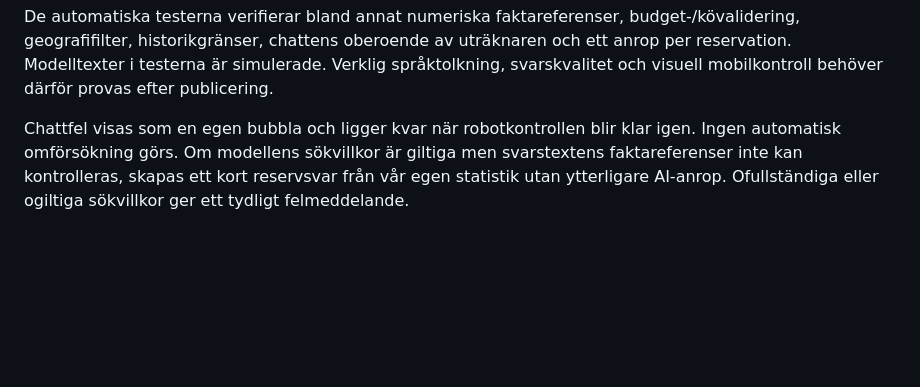
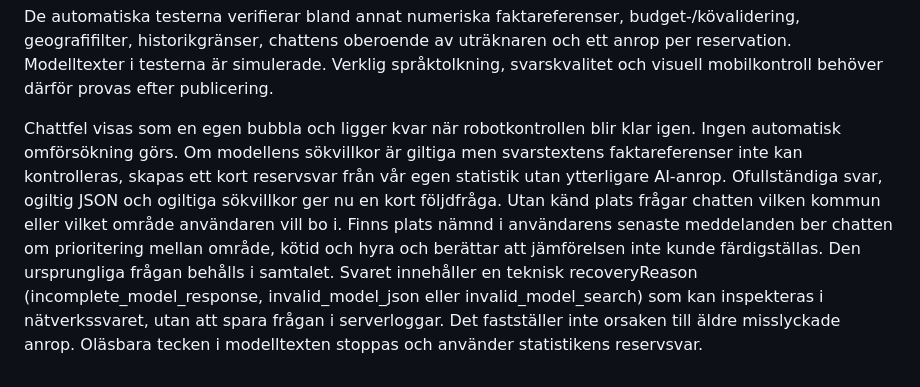
Before and after one commit to Arnegard/Portunus, a Markdown page: AI-GUIDE.md, the part around the change. Drawn GitHub-style; blank space fills up the shorter version.

Commit message:
Recover invalid AI replies with a short clarification and retain conversation

```diff
--- a/AI-GUIDE.md
+++ b/AI-GUIDE.md
@@ -134,4 +134,4 @@ Manuell kvalitetskontroll efter deploy (riktiga anrop förbrukar projektets kvot
 
 De automatiska testerna verifierar bland annat numeriska faktareferenser, budget-/kövalidering, geografifilter, historikgränser, chattens oberoende av uträknaren och ett anrop per reservation. Modelltexter i testerna är simulerade. Verklig språktolkning, svarskvalitet och visuell mobilkontroll behöver därför provas efter publicering.
 
-Chattfel visas som en egen bubbla och ligger kvar när robotkontrollen blir klar igen. Ingen automatisk omförsökning görs. Om modellens sökvillkor är giltiga men svarstextens faktareferenser inte kan kontrolleras, skapas ett kort reservsvar från vår egen statistik utan ytterligare AI-anrop. Ofullständiga eller ogiltiga sökvillkor ger ett tydligt felmeddelande.
+Chattfel visas som en egen bubbla och ligger kvar när robotkontrollen blir klar igen. Ingen automatisk omförsökning görs. Om modellens sökvillkor är giltiga men svarstextens faktareferenser inte kan kontrolleras, skapas ett kort reservsvar från vår egen statistik utan ytterligare AI-anrop. Ofullständiga svar, ogiltig JSON och ogiltiga sökvillkor ger nu en kort följdfråga. Utan känd plats frågar chatten vilken kommun eller vilket område användaren vill bo i. Finns plats nämnd i användarens senaste meddelanden ber chatten om prioritering mellan område, kötid och hyra och berättar att jämförelsen inte kunde färdigställas. Den ursprungliga frågan behålls i samtalet. Svaret innehåller en teknisk recoveryReason (incomplete_model_response, invalid_model_json eller invalid_model_search) som kan inspekteras i nätverkssvaret, utan att spara frågan i serverloggar. Det fastställer inte orsaken till äldre misslyckade anrop. Oläsbara tecken i modelltexten stoppas och använder statistikens reservsvar.
```
